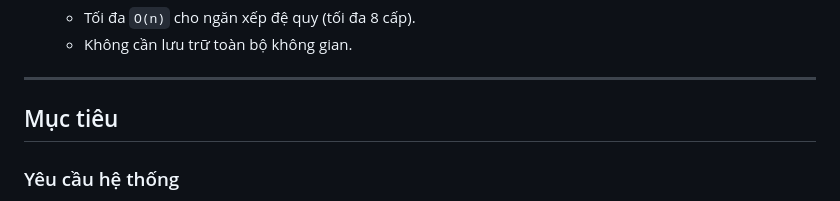
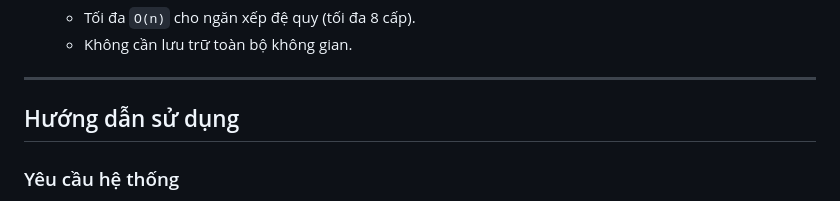
Before and after one commit to HuyinCP/23110222-Nghiem-Quang-Huy-Tuan-11, a Markdown page: README.md, the part around the change printed below. Drawn GitHub-style.

```diff
--- a/README.md
+++ b/README.md
@@ -346,7 +346,7 @@ Tìm trạng thái hợp lệ thỏa mãn tất cả các ràng buộc bằng c
   - Không cần lưu trữ toàn bộ không gian.
 ---
 
-## Mục tiêu
+## Hướng dẫn sử dụng
 ### Yêu cầu hệ thống
 - **Hệ điều hành**: Windows, macOS, hoặc Linux.
 - **Phần mềm**:
```
Also changed, not shown: other parts of README.md (+1 -1 lines).
